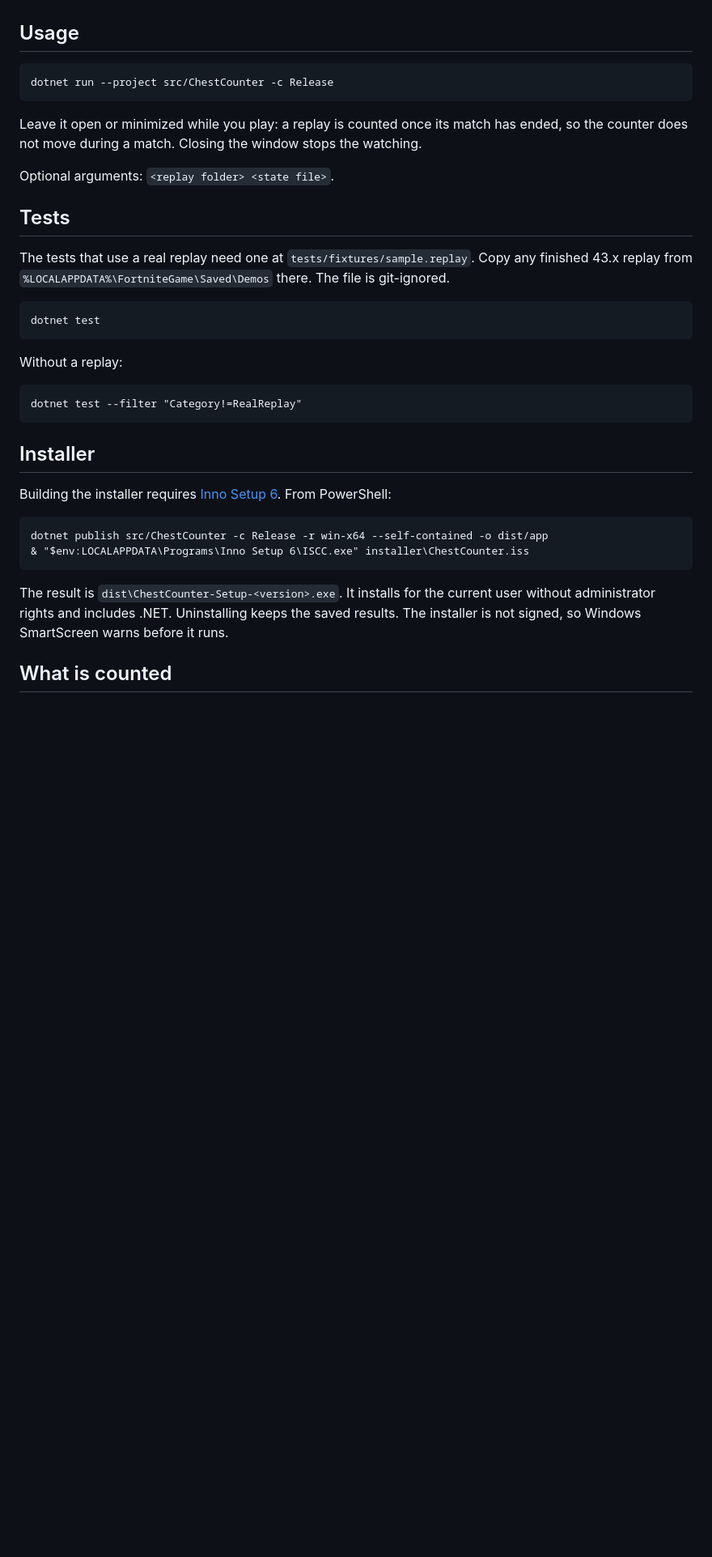
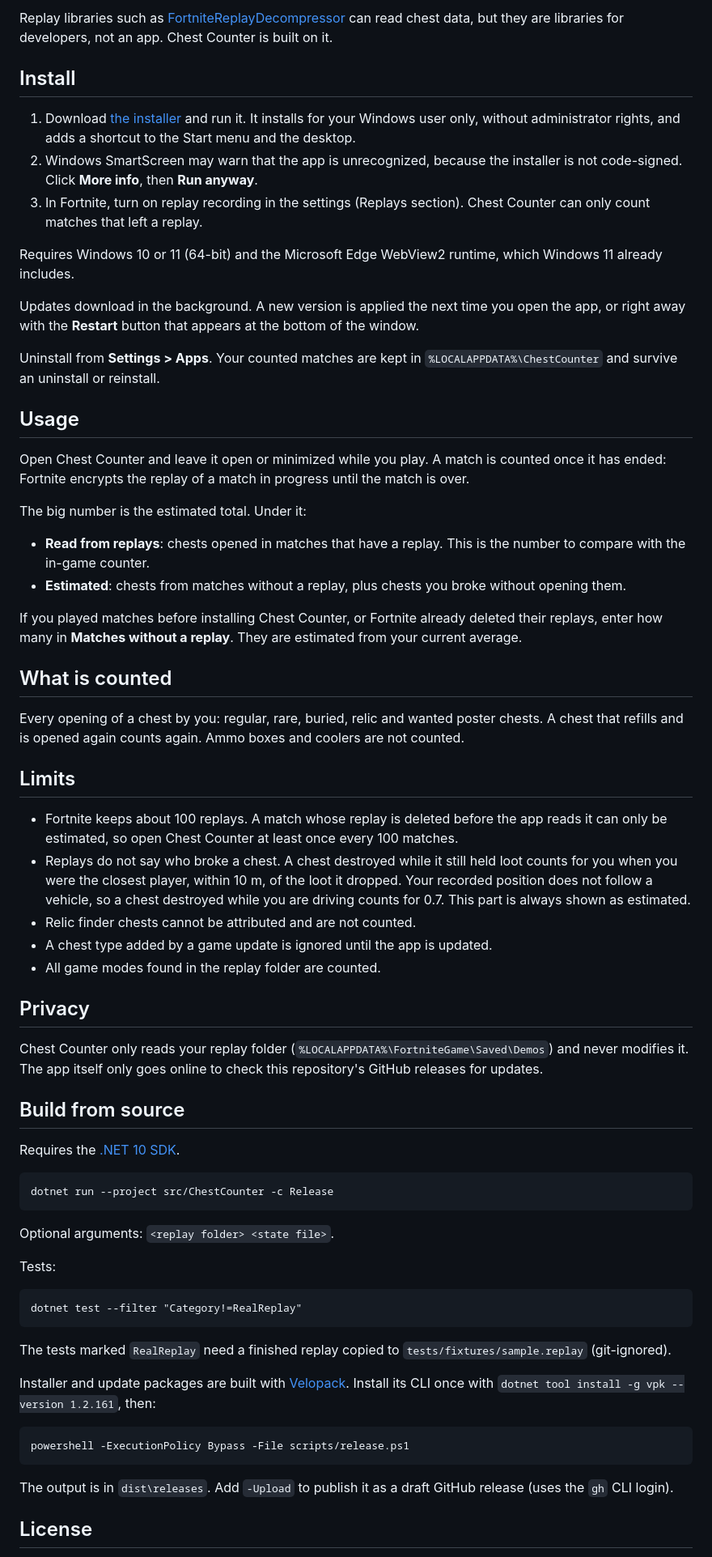
Before and after one commit to Palawizard/chest-counter, a Markdown page: README.md, the part around one of its changes. Shown at 81% size. Rendered like a GitHub page; blank space fills up the shorter version.

````diff
--- a/README.md
+++ b/README.md
@@ -12,38 +49,69 @@ Windows, the .NET 10 SDK and the Microsoft Edge WebView2 runtime (included with
+Replay libraries such as [FortniteReplayDecompressor](https://github.com/Shiqan/FortniteReplayDecompressor) can read chest data, but they are libraries for developers, not an app. Chest Counter is built on it.
+
+## Install
+
+1. Download [the installer](https://github.com/Palawizard/chest-counter/releases/latest/download/Palawi.ChestCounter-win-Setup.exe) and run it. It installs for your Windows user only, without administrator rights, and adds a shortcut to the Start menu and the desktop.
+2. Windows SmartScreen may warn that the app is unrecognized, because the installer is not code-signed. Click **More info**, then **Run anyway**.
+3. In Fortnite, turn on replay recording in the settings (Replays section). Chest Counter can only count matches that left a replay.
+
+Requires Windows 10 or 11 (64-bit) and the Microsoft Edge WebView2 runtime, which Windows 11 already includes.
+
+Updates download in the background. A new version is applied the next time you open the app, or right away with the **Restart** button that appears at the bottom of the window.
+
+Uninstall from **Settings > Apps**. Your counted matches are kept in `%LOCALAPPDATA%\ChestCounter` and survive an uninstall or reinstall.
 
 ## Usage
+
+Open Chest Counter and leave it open or minimized while you play. A match is counted once it has ended: Fortnite encrypts the replay of a match in progress until the match is over.
+
+The big number is the estimated total. Under it:
+
+- **Read from replays**: chests opened in matches that have a replay. This is the number to compare with the in-game counter.
+- **Estimated**: chests from matches without a replay, plus chests you broke without opening them.
+
+If you played matches before installing Chest Counter, or Fortnite already deleted their replays, enter how many in **Matches without a replay**. They are estimated from your current average.
+
+## What is counted
+
+Every opening of a chest by you: regular, rare, buried, relic and wanted poster chests. A chest that refills and is opened again counts again. Ammo boxes and coolers are not counted.
+
+## Limits
+
+- Fortnite keeps about 100 replays. A match whose replay is deleted before the app reads it can only be estimated, so open Chest Counter at least once every 100 matches.
+- Replays do not say who broke a chest. A chest destroyed while it still held loot counts for you when you were the closest player, within 10 m, of the loot it dropped. Your recorded position does not follow a vehicle, so a chest destroyed while you are driving counts for 0.7. This part is always shown as estimated.
+- Relic finder chests cannot be attributed and are not counted.
+- A chest type added by a game update is ignored until the app is updated.
+- All game modes found in the replay folder are counted.
+
+## Privacy
+
+Chest Counter only reads your replay folder (`%LOCALAPPDATA%\FortniteGame\Saved\Demos`) and never modifies it. The app itself only goes online to check this repository's GitHub releases for updates.
+
+## Build from source
+
+Requires the [.NET 10 SDK](https://dotnet.microsoft.com/download).
 
 ```
 dotnet run --project src/ChestCounter -c Release
 ```
 
-Leave it open or minimized while you play: a replay is counted once its match has ended, so the counter does not move during a match. Closing the window stops the watching.
-
 Optional arguments: `<replay folder> <state file>`.
 
-## Tests
-
-The tests that use a real replay need one at `tests/fixtures/sample.replay`. Copy any finished 43.x replay from `%LOCALAPPDATA%\FortniteGame\Saved\Demos` there. The file is git-ignored.
-
-```
-dotnet test
-```
-
-Without a replay:
+Tests:
 
 ```
 dotnet test --filter "Category!=RealReplay"
 ```
 
-## Installer
+The tests marked `RealReplay` need a finished replay copied to `tests/fixtures/sample.replay` (git-ignored).
 
-Building the installer requires [Inno Setup 6](https://jrsoftware.org/isinfo.php). From PowerShell:
+Installer and update packages are built with [Velopack](https://velopack.io). Install its CLI once with `dotnet tool install -g vpk --version 1.2.161`, then:
 
 ```
-dotnet publish src/ChestCounter -c Release -r win-x64 --self-contained -o dist/app
-& "$env:LOCALAPPDATA\Programs\Inno Setup 6\ISCC.exe" installer\ChestCounter.iss
+powershell -ExecutionPolicy Bypass -File scripts/release.ps1
 ```
 
-The result is `dist\ChestCounter-Setup-<version>.exe`. It installs for the current user without administrator rights and includes .NET. Uninstalling keeps the saved results. The installer is not signed, so Windows SmartScreen warns before it runs.
+The output is in `dist\releases`. Add `-Upload` to publish it as a draft GitHub release (uses the `gh` CLI login).
 
-## What is counted
+## License
 
````
Also changed, not shown: other parts of README.md (+45 -13 lines), assets/screenshot.png (added).
